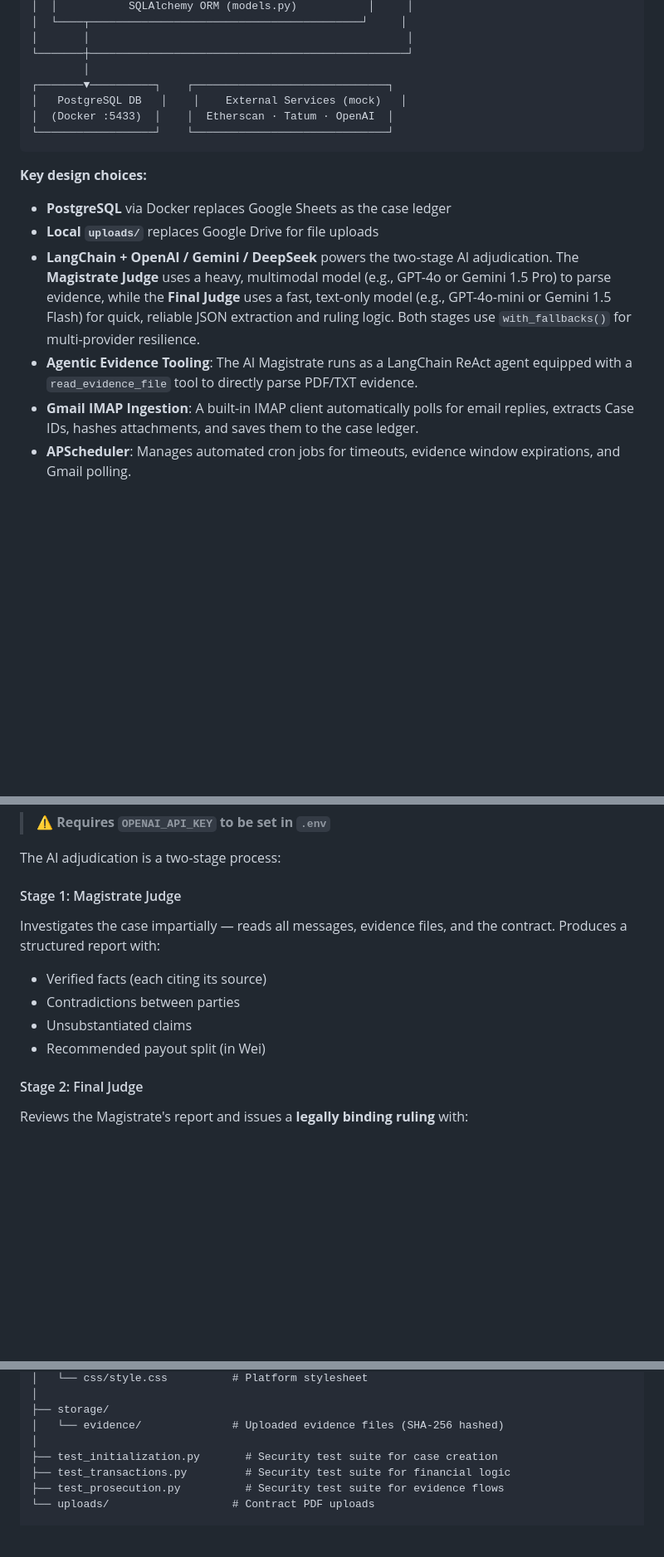
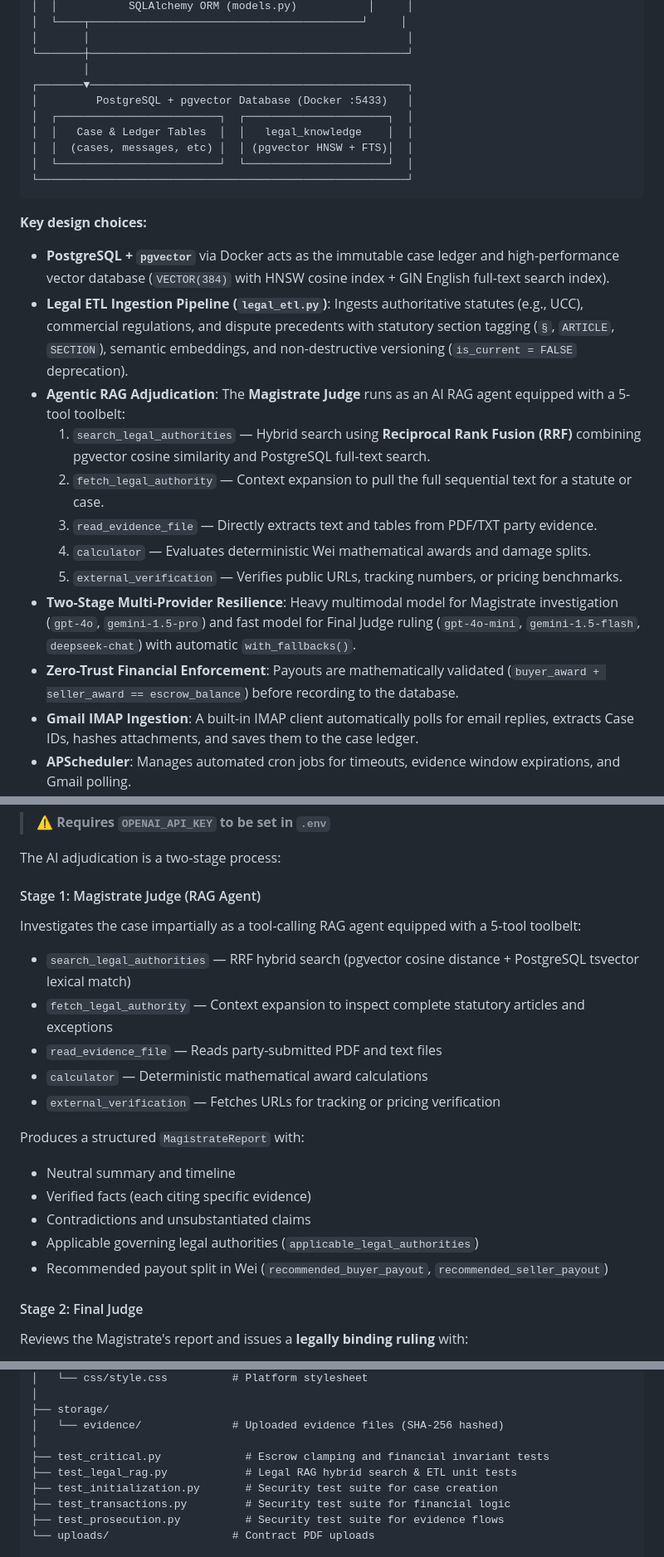
Before and after one commit to just-bots/ai-arbitration-python, a Markdown page: README.md, 3 parts joined by grey strips. Shown at 83% size. Drawn GitHub-style; blank space fills up the shorter version.

Commit message:
docs: update README with pgvector, legal ETL pipeline, and Magistrate RAG documentation

````diff
--- a/README.md
+++ b/README.md
@@ -84,17 +84,26 @@ Each phase maps to one of the five workflow modules:
 │       │                                                 │
 └───────┼─────────────────────────────────────────────────┘
         │
-┌───────▼──────────┐    ┌──────────────────────────────┐
-│   PostgreSQL DB   │    │    External Services (mock)   │
-│  (Docker :5433)  │    │  Etherscan · Tatum · OpenAI  │
-└──────────────────┘    └──────────────────────────────┘
+┌───────▼─────────────────────────────────────────────────┐
+│         PostgreSQL + pgvector Database (Docker :5433)   │
+│  ┌─────────────────────────┐  ┌──────────────────────┐  │
+│  │   Case & Ledger Tables  │  │   legal_knowledge    │  │
+│  │  (cases, messages, etc) │  │ (pgvector HNSW + FTS)│  │
+│  └─────────────────────────┘  └──────────────────────┘  │
+└─────────────────────────────────────────────────────────┘
 ```
 
 **Key design choices:**
-- **PostgreSQL** via Docker replaces Google Sheets as the case ledger
-- **Local `uploads/`** replaces Google Drive for file uploads
-- **LangChain + OpenAI / Gemini / DeepSeek** powers the two-stage AI adjudication. The **Magistrate Judge** uses a heavy, multimodal model (e.g., GPT-4o or Gemini 1.5 Pro) to parse evidence, while the **Final Judge** uses a fast, text-only model (e.g., GPT-4o-mini or Gemini 1.5 Flash) for quick, reliable JSON extraction and ruling logic. Both stages use `with_fallbacks()` for multi-provider resilience.
-- **Agentic Evidence Tooling**: The AI Magistrate runs as a LangChain ReAct agent equipped with a `read_evidence_file` tool to directly parse PDF/TXT evidence.
+- **PostgreSQL + `pgvector`** via Docker acts as the immutable case ledger and high-performance vector database (`VECTOR(384)` with HNSW cosine index + GIN English full-text search index).
+- **Legal ETL Ingestion Pipeline (`legal_etl.py`)**: Ingests authoritative statutes (e.g., UCC), commercial regulations, and dispute precedents with statutory section tagging (`§`, `ARTICLE`, `SECTION`), semantic embeddings, and non-destructive versioning (`is_current = FALSE` deprecation).
+- **Agentic RAG Adjudication**: The **Magistrate Judge** runs as an AI RAG agent equipped with a 5-tool toolbelt:
+  1. `search_legal_authorities` — Hybrid search using **Reciprocal Rank Fusion (RRF)** combining pgvector cosine similarity and PostgreSQL full-text search.
+  2. `fetch_legal_authority` — Context expansion to pull the full sequential text for a statute or case.
+  3. `read_evidence_file` — Directly extracts text and tables from PDF/TXT party evidence.
+  4. `calculator` — Evaluates deterministic Wei mathematical awards and damage splits.
+  5. `external_verification` — Verifies public URLs, tracking numbers, or pricing benchmarks.
+- **Two-Stage Multi-Provider Resilience**: Heavy multimodal model for Magistrate investigation (`gpt-4o`, `gemini-1.5-pro`) and fast model for Final Judge ruling (`gpt-4o-mini`, `gemini-1.5-flash`, `deepseek-chat`) with automatic `with_fallbacks()`.
+- **Zero-Trust Financial Enforcement**: Payouts are mathematically validated (`buyer_award + seller_award == escrow_balance`) before recording to the database.
 - **Gmail IMAP Ingestion**: A built-in IMAP client automatically polls for email replies, extracts Case IDs, hashes attachments, and saves them to the case ledger.
 - **APScheduler**: Manages automated cron jobs for timeouts, evidence window expirations, and Gmail polling.
 - **Blockchain verified**: Actual Etherscan API validation replaces mock deposits.
@@ -403,12 +418,20 @@ Or visit `/docs` and use the Swagger UI.
 
 The AI adjudication is a two-stage process:
 
-#### Stage 1: Magistrate Judge
-Investigates the case impartially — reads all messages, evidence files, and the contract. Produces a structured report with:
-- Verified facts (each citing its source)
-- Contradictions between parties
-- Unsubstantiated claims
-- Recommended payout split (in Wei)
+#### Stage 1: Magistrate Judge (RAG Agent)
+Investigates the case impartially as a tool-calling RAG agent equipped with a 5-tool toolbelt:
+- `search_legal_authorities` — RRF hybrid search (pgvector cosine distance + PostgreSQL tsvector lexical match)
+- `fetch_legal_authority` — Context expansion to inspect complete statutory articles and exceptions
+- `read_evidence_file` — Reads party-submitted PDF and text files
+- `calculator` — Deterministic mathematical award calculations
+- `external_verification` — Fetches URLs for tracking or pricing verification
+
+Produces a structured `MagistrateReport` with:
+- Neutral summary and timeline
+- Verified facts (each citing specific evidence)
+- Contradictions and unsubstantiated claims
+- Applicable governing legal authorities (`applicable_legal_authorities`)
+- Recommended payout split in Wei (`recommended_buyer_payout`, `recommended_seller_payout`)
 
 #### Stage 2: Final Judge
 Reviews the Magistrate's report and issues a **legally binding ruling** with:
@@ -680,6 +707,8 @@ ai-arbitration-python/
 ├── storage/
 │   └── evidence/              # Uploaded evidence files (SHA-256 hashed)
 │
+├── test_critical.py             # Escrow clamping and financial invariant tests
+├── test_legal_rag.py            # Legal RAG hybrid search & ETL unit tests
 ├── test_initialization.py       # Security test suite for case creation
 ├── test_transactions.py         # Security test suite for financial logic
 ├── test_prosecution.py          # Security test suite for evidence flows
````
Also changed, not shown: other parts of README.md (+18 -8 lines).
